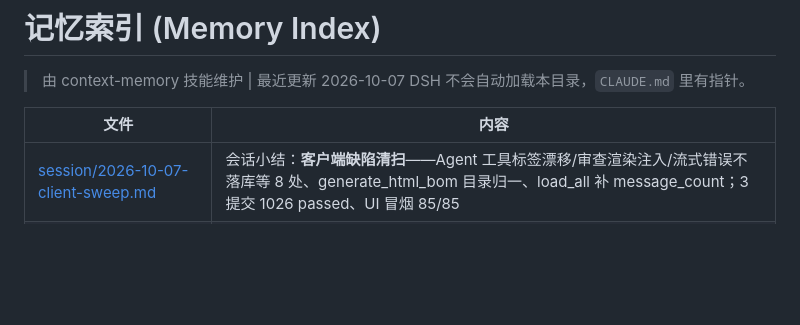
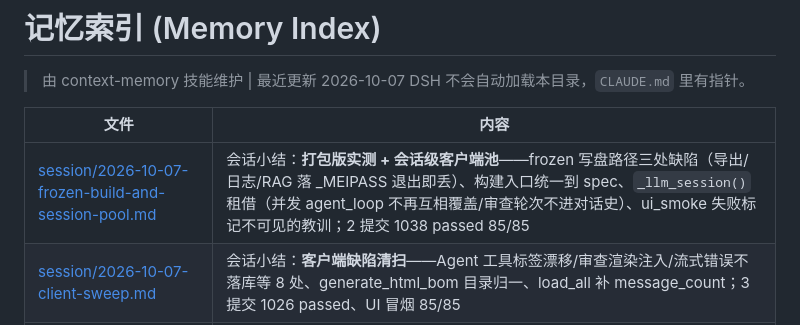
Before and after one commit to Lin-666spring/eda_ai_assistant, a Markdown page: memories/README.md, the part around the change. GitHub-like rendering; blank space fills up the shorter version.

Commit message:
docs(memory): 会话小结（打包版实测 + 会话级客户端池）+ audit-findings 台账更新

```diff
--- a/memories/README.md
+++ b/memories/README.md
@@ -5,6 +5,7 @@
 
 | 文件 | 内容 |
 |---|---|
+| [session/2026-10-07-frozen-build-and-session-pool.md](session/2026-10-07-frozen-build-and-session-pool.md) | 会话小结：**打包版实测 + 会话级客户端池**——frozen 写盘路径三处缺陷（导出/日志/RAG 落 _MEIPASS 退出即丢）、构建入口统一到 spec、`_llm_session()` 租借（并发 agent_loop 不再互相覆盖/审查轮次不进对话史）、ui_smoke 失败标记不可见的教训；2 提交 1038 passed 85/85 |
 | [session/2026-10-07-client-sweep.md](session/2026-10-07-client-sweep.md) | 会话小结：**客户端缺陷清扫**——Agent 工具标签漂移/审查渲染注入/流式错误不落库等 8 处、generate_html_bom 目录归一、load_all 补 message_count；3 提交 1026 passed、UI 冒烟 85/85 |
 | [session/2026-10-07-code-review-fixes.md](session/2026-10-07-code-review-fixes.md) | 会话小结：**代码级缺陷清扫**——双入口漂移/config.llm 缓存/路径穿越/单例竞态，6 提交 1025 passed |
 | [epro2-format.md](epro2-format.md) | 立创EDA V3 `.epro2` 格式、解析器实现与 78 工程实测（含四个实现坑） |
```
Also changed, not shown: memories/audit-findings.md (+10 -0 lines), memories/session/2026-10-07-frozen-build-and-session-pool.md (added, +62 -0 lines).
